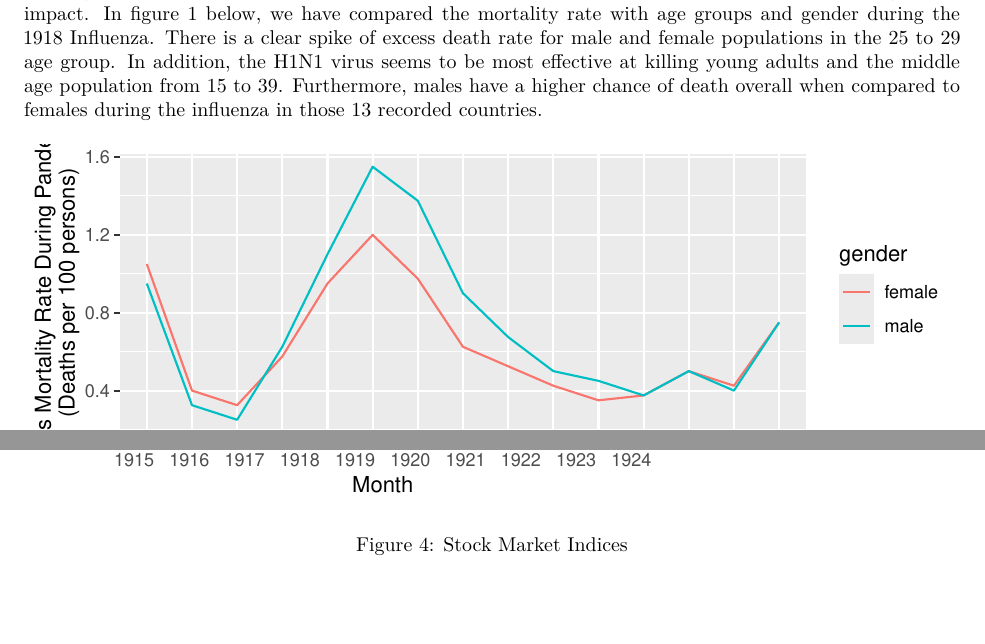
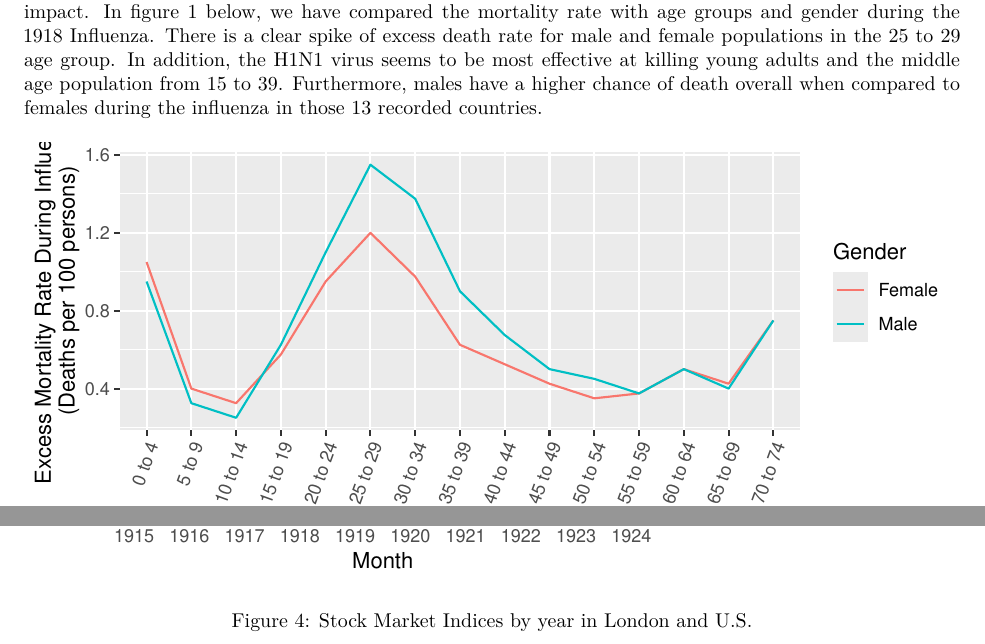
Before and after one commit to Faustine123/1918-INFLUENZA-PANDEMIC-COVID-19, a Quarto document (Output/Paper/1918 Pandemic and COVID-19.qmd): two parts of pages 3 and 5 of 8, joined at a grey line, cut so that both start at the same text, the shorter picture padded with empty space. Rendered offline with R 4.5, knitr and Pandoc in place of Quarto, then LaTeX, with nearby package versions; some code elsewhere in the file could not run offline; a font, style sheet, LaTeX package, included part or bibliography that could not be used is replaced or left out.

Commit message:
small changes on labels

````diff
--- a/Output/Data/cleaned_figure1_data.csv
+++ b/Output/Data/cleaned_figure1_data.csv
@@ -1,31 +1,31 @@
-"age_cat","mortality_rate","gender"
-"0 to 4",1.05,"female"
-"0 to 4",0.95,"male"
-"5 to 9",0.4,"female"
-"5 to 9",0.325,"male"
-"10 to 14",0.325,"female"
-"10 to 14",0.25,"male"
-"15 to 19",0.575,"female"
-"15 to 19",0.625,"male"
-"20 to 24",0.95,"female"
-"20 to 24",1.1,"male"
-"25 to 29",1.2,"female"
-"25 to 29",1.55,"male"
-"30 to 34",0.975,"female"
-"30 to 34",1.375,"male"
-"35 to 39",0.625,"female"
-"35 to 39",0.9,"male"
-"40 to 44",0.525,"female"
-"40 to 44",0.675,"male"
-"45 to 49",0.425,"female"
-"45 to 49",0.5,"male"
-"50 to 54",0.35,"female"
-"50 to 54",0.45,"male"
-"55 to 59",0.375,"female"
-"55 to 59",0.375,"male"
-"60 to 64",0.5,"female"
-"60 to 64",0.5,"male"
-"65 to 69",0.425,"female"
-"65 to 69",0.4,"male"
-"70 to 74",0.75,"female"
-"70 to 74",0.75,"male"
+"age_cat","mortality_rate","Gender"
+"0 to 4",1.05,"Female"
+"0 to 4",0.95,"Male"
+"5 to 9",0.4,"Female"
+"5 to 9",0.325,"Male"
+"10 to 14",0.325,"Female"
+"10 to 14",0.25,"Male"
+"15 to 19",0.575,"Female"
+"15 to 19",0.625,"Male"
+"20 to 24",0.95,"Female"
+"20 to 24",1.1,"Male"
+"25 to 29",1.2,"Female"
+"25 to 29",1.55,"Male"
+"30 to 34",0.975,"Female"
+"30 to 34",1.375,"Male"
+"35 to 39",0.625,"Female"
+"35 to 39",0.9,"Male"
+"40 to 44",0.525,"Female"
+"40 to 44",0.675,"Male"
+"45 to 49",0.425,"Female"
+"45 to 49",0.5,"Male"
+"50 to 54",0.35,"Female"
+"50 to 54",0.45,"Male"
+"55 to 59",0.375,"Female"
+"55 to 59",0.375,"Male"
+"60 to 64",0.5,"Female"
+"60 to 64",0.5,"Male"
+"65 to 69",0.425,"Female"
+"65 to 69",0.4,"Male"
+"70 to 74",0.75,"Female"
+"70 to 74",0.75,"Male"
--- a/Output/Data/cleaned_figure2_data.csv
+++ b/Output/Data/cleaned_figure2_data.csv
@@ -1,4 +1,4 @@
-"Group","State","gender","Age.Group","COVID.19.Deaths"
+"Group","State","Gender","Age.Group","COVID.19.Deaths"
 "By Total","United States","Male","Under 1 year",238
 "By Total","United States","Male","1-4 years",130
 "By Total","United States","Male","5-14 years",231
--- a/Output/Paper/1918 Pandemic and COVID-19.qmd
+++ b/Output/Paper/1918 Pandemic and COVID-19.qmd
@@ -7,7 +7,7 @@
 format: pdf
 documentclass: article
 geometry: margin = 1in
-bibliography: references.bib
+#bibliography: references.bib
 ---
 
 ## 1. Introduction
@@ -111,7 +120,7 @@
   scale_x_discrete(limits = age_cat_order)+
   #label settings
   theme(axis.text.x = element_text(angle = 70, hjust = 1))+
-  labs(y = "Excess Mortality Rate During Pandemic \n(Deaths per 100 persons)",
+  labs(y = "Excess Mortality Rate During Influenza \n(Deaths per 100 persons)",
        x = "Age Group")
 ```
 
````
Also changed, not shown: Output/Paper/1918-Pandemic-and-COVID-19.pdf, Output/Paper/1918 Pandemic and COVID-19.qmd (65 more changed lines).
